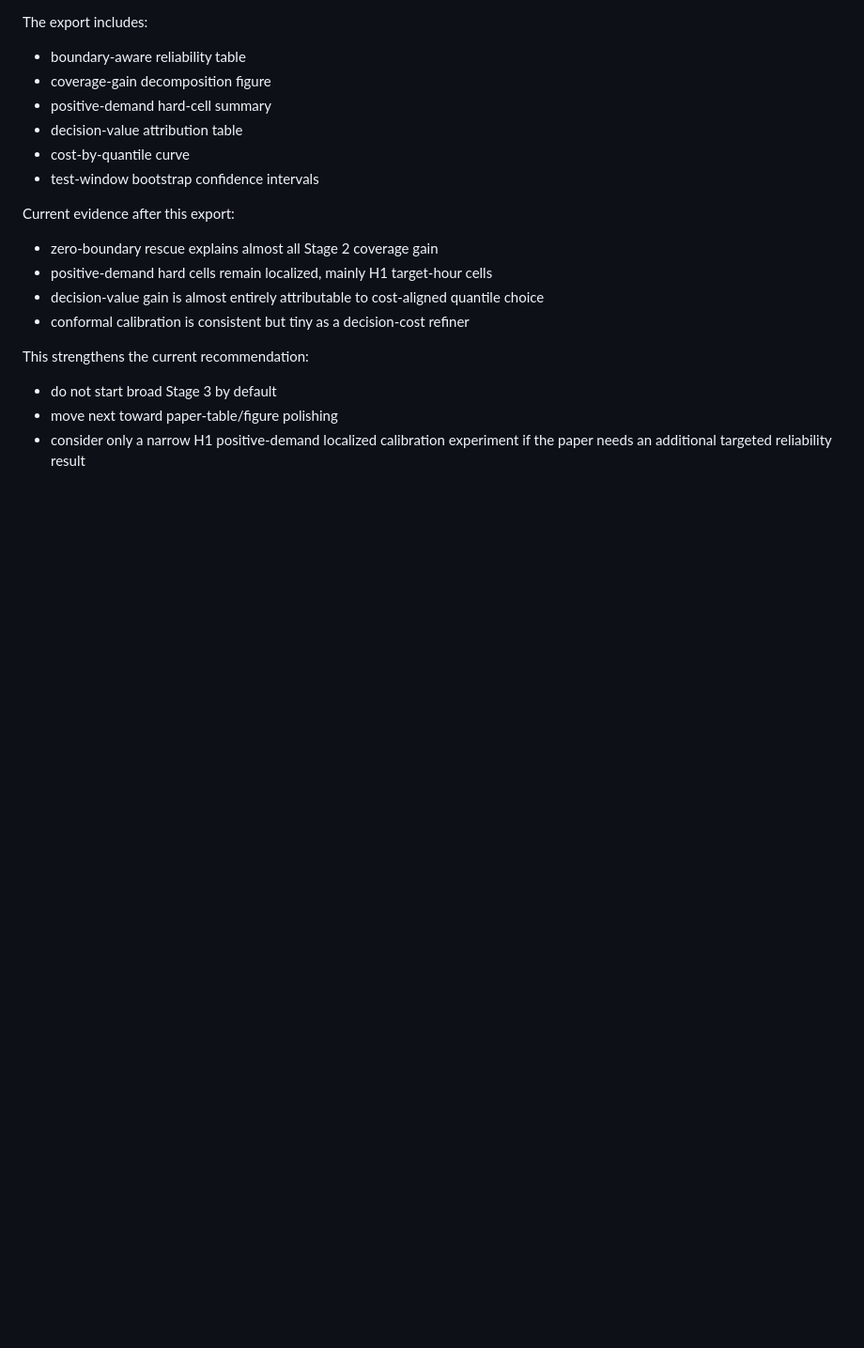
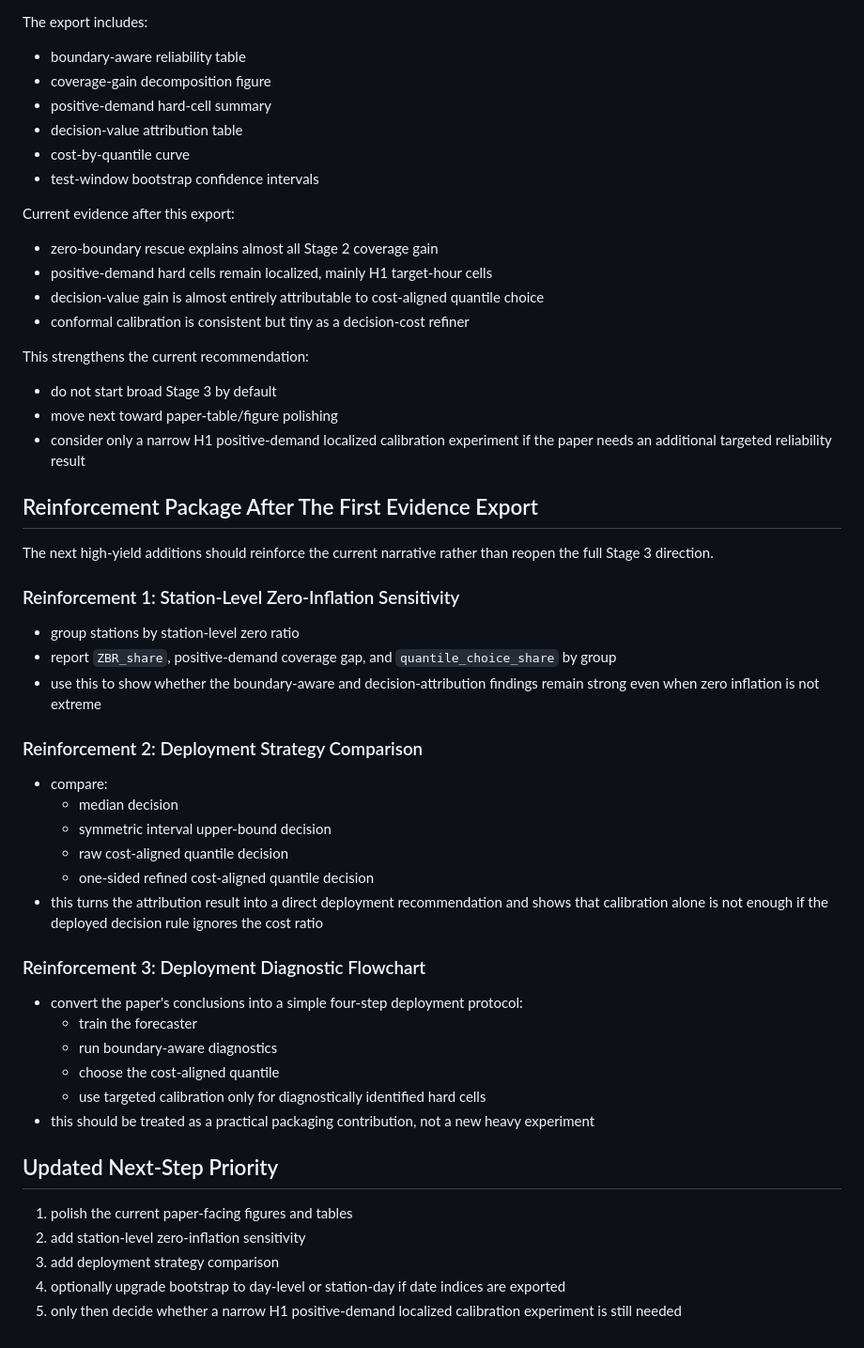
Before and after one commit to ruosi99/quantile-MCS, a Markdown page: docs/journal_paper_direction.md, the part around the change. Shown at 94% size. GitHub-like rendering; blank space fills up the shorter version.

```diff
--- a/docs/journal_paper_direction.md
+++ b/docs/journal_paper_direction.md
@@ -122,3 +122,37 @@ This strengthens the current recommendation:
 - do not start broad Stage 3 by default
 - move next toward paper-table/figure polishing
 - consider only a narrow H1 positive-demand localized calibration experiment if the paper needs an additional targeted reliability result
+
+## Reinforcement Package After The First Evidence Export
+The next high-yield additions should reinforce the current narrative rather than reopen the
+full Stage 3 direction.
+
+### Reinforcement 1: Station-Level Zero-Inflation Sensitivity
+- group stations by station-level zero ratio
+- report `ZBR_share`, positive-demand coverage gap, and `quantile_choice_share` by group
+- use this to show whether the boundary-aware and decision-attribution findings remain strong
+  even when zero inflation is not extreme
+
+### Reinforcement 2: Deployment Strategy Comparison
+- compare:
+  - median decision
+  - symmetric interval upper-bound decision
+  - raw cost-aligned quantile decision
+  - one-sided refined cost-aligned quantile decision
+- this turns the attribution result into a direct deployment recommendation and shows that
+  calibration alone is not enough if the deployed decision rule ignores the cost ratio
+
+### Reinforcement 3: Deployment Diagnostic Flowchart
+- convert the paper's conclusions into a simple four-step deployment protocol:
+  - train the forecaster
+  - run boundary-aware diagnostics
+  - choose the cost-aligned quantile
+  - use targeted calibration only for diagnostically identified hard cells
+- this should be treated as a practical packaging contribution, not a new heavy experiment
+
+## Updated Next-Step Priority
+1. polish the current paper-facing figures and tables
+2. add station-level zero-inflation sensitivity
+3. add deployment strategy comparison
+4. optionally upgrade bootstrap to day-level or station-day if date indices are exported
+5. only then decide whether a narrow H1 positive-demand localized calibration experiment is still needed
```
Also changed, not shown: docs/current_task.md (+4 -0 lines), docs/journal_multihorizon_experiment_plan.md (+52 -0 lines).
